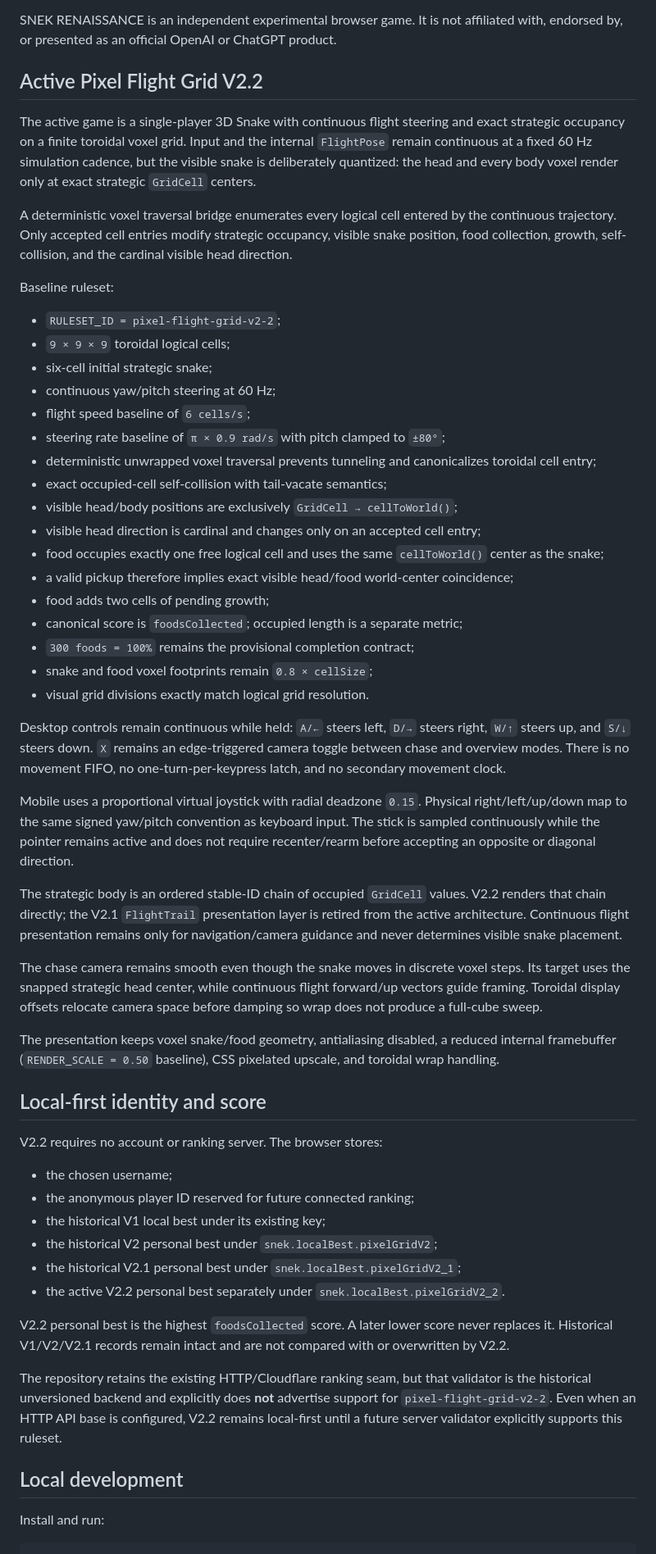
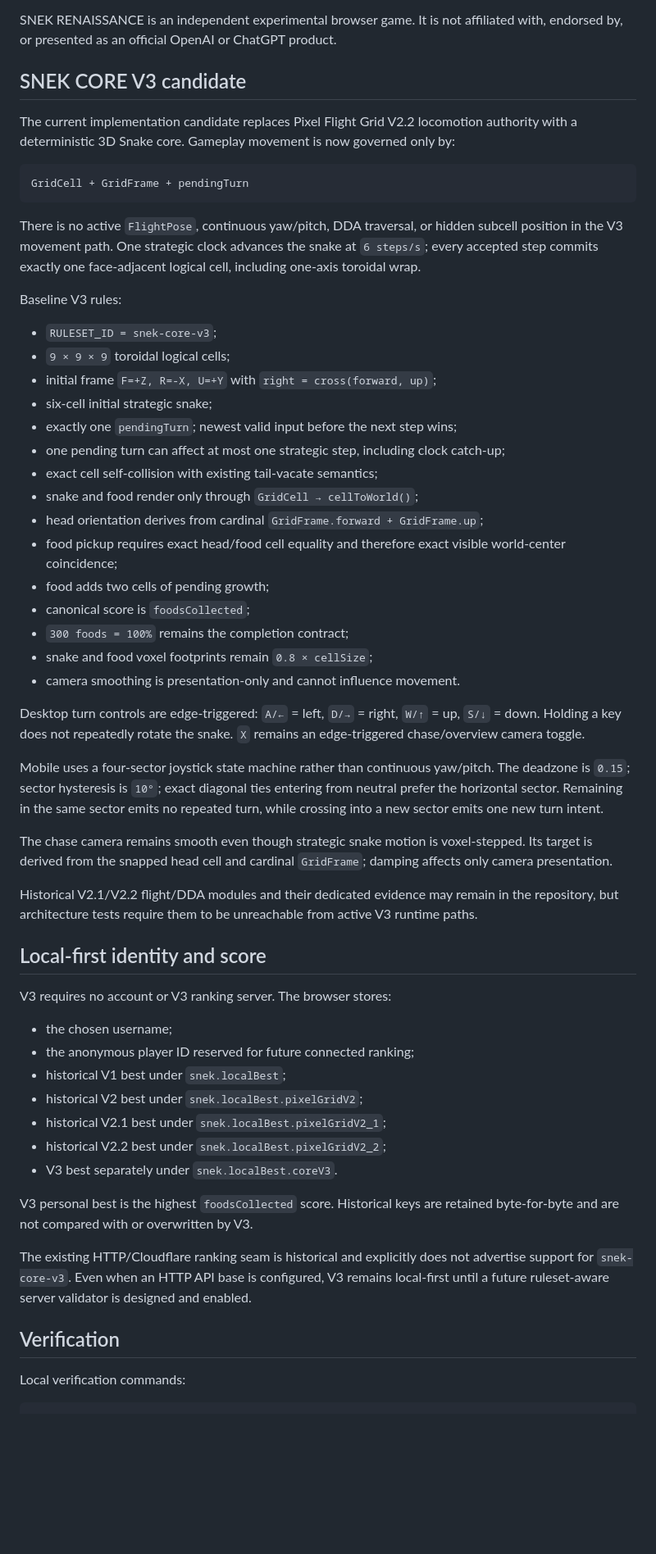
Before and after one commit to Liquifinity/snekrenaissance, a Markdown page: README.md, the part around one of its changes. Shown at 82% size. GitHub-like rendering; blank space fills up the shorter version.

Commit message:
docs: document SNEK CORE V3 candidate

````diff
--- a/README.md
+++ b/README.md
@@ -7,60 +7,61 @@ conquer the space
 
 SNEK RENAISSANCE is an independent experimental browser game. It is not affiliated with, endorsed by, or presented as an official OpenAI or ChatGPT product.
 
-## Active Pixel Flight Grid V2.2
+## SNEK CORE V3 candidate
 
-The active game is a single-player 3D Snake with continuous flight steering and exact strategic occupancy on a finite toroidal voxel grid. Input and the internal `FlightPose` remain continuous at a fixed 60 Hz simulation cadence, but the visible snake is deliberately quantized: the head and every body voxel render only at exact strategic `GridCell` centers.
+The current implementation candidate replaces Pixel Flight Grid V2.2 locomotion authority with a deterministic 3D Snake core. Gameplay movement is now governed only by:
 
-A deterministic voxel traversal bridge enumerates every logical cell entered by the continuous trajectory. Only accepted cell entries modify strategic occupancy, visible snake position, food collection, growth, self-collision, and the cardinal visible head direction.
+```text
+GridCell + GridFrame + pendingTurn
+```
 
-Baseline ruleset:
+There is no active `FlightPose`, continuous yaw/pitch, DDA traversal, or hidden subcell position in the V3 movement path. One strategic clock advances the snake at `6 steps/s`; every accepted step commits exactly one face-adjacent logical cell, including one-axis toroidal wrap.
 
-- `RULESET_ID = pixel-flight-grid-v2-2`;
+Baseline V3 rules:
+
+- `RULESET_ID = snek-core-v3`;
 - `9 × 9 × 9` toroidal logical cells;
+- initial frame `F=+Z, R=-X, U=+Y` with `right = cross(forward, up)`;
 - six-cell initial strategic snake;
-- continuous yaw/pitch steering at 60 Hz;
-- flight speed baseline of `6 cells/s`;
-- steering rate baseline of `π × 0.9 rad/s` with pitch clamped to `±80°`;
-- deterministic unwrapped voxel traversal prevents tunneling and canonicalizes toroidal cell entry;
-- exact occupied-cell self-collision with tail-vacate semantics;
-- visible head/body positions are exclusively `GridCell → cellToWorld()`;
-- visible head direction is cardinal and changes only on an accepted cell entry;
-- food occupies exactly one free logical cell and uses the same `cellToWorld()` center as the snake;
-- a valid pickup therefore implies exact visible head/food world-center coincidence;
+- exactly one `pendingTurn`; newest valid input before the next step wins;
+- one pending turn can affect at most one strategic step, including clock catch-up;
+- exact cell self-collision with existing tail-vacate semantics;
+- snake and food render only through `GridCell → cellToWorld()`;
+- head orientation derives from cardinal `GridFrame.forward + GridFrame.up`;
+- food pickup requires exact head/food cell equality and therefore exact visible world-center coincidence;
 - food adds two cells of pending growth;
-- canonical score is `foodsCollected`; occupied length is a separate metric;
-- `300 foods = 100%` remains the provisional completion contract;
+- canonical score is `foodsCollected`;
+- `300 foods = 100%` remains the completion contract;
 - snake and food voxel footprints remain `0.8 × cellSize`;
-- visual grid divisions exactly match logical grid resolution.
+- camera smoothing is presentation-only and cannot influence movement.
 
-Desktop controls remain continuous while held: `A/←` steers left, `D/→` steers right, `W/↑` steers up, and `S/↓` steers down. `X` remains an edge-triggered camera toggle between chase and overview modes. There is no movement FIFO, no one-turn-per-keypress latch, and no secondary movement clock.
+Desktop turn controls are edge-triggered: `A/←` = left, `D/→` = right, `W/↑` = up, `S/↓` = down. Holding a key does not repeatedly rotate the snake. `X` remains an edge-triggered chase/overview camera toggle.
 
-Mobile uses a proportional virtual joystick with radial deadzone `0.15`. Physical right/left/up/down map to the same signed yaw/pitch convention as keyboard input. The stick is sampled continuously while the pointer remains active and does not require recenter/rearm before accepting an opposite or diagonal direction.
+Mobile uses a four-sector joystick state machine rather than continuous yaw/pitch. The deadzone is `0.15`; sector hysteresis is `10°`; exact diagonal ties entering from neutral prefer the horizontal sector. Remaining in the same sector emits no repeated turn, while crossing into a new sector emits one new turn intent.
 
-The strategic body is an ordered stable-ID chain of occupied `GridCell` values. V2.2 renders that chain directly; the V2.1 `FlightTrail` presentation layer is retired from the active architecture. Continuous flight presentation remains only for navigation/camera guidance and never determines visible snake placement.
+The chase camera remains smooth even though strategic snake motion is voxel-stepped. Its target is derived from the snapped head cell and cardinal `GridFrame`; damping affects only camera presentation.
 
-The chase camera remains smooth even though the snake moves in discrete voxel steps. Its target uses the snapped strategic head center, while continuous flight forward/up vectors guide framing. Toroidal display offsets relocate camera space before damping so wrap does not produce a full-cube sweep.
-
-The presentation keeps voxel snake/food geometry, antialiasing disabled, a reduced internal framebuffer (`RENDER_SCALE = 0.50` baseline), CSS pixelated upscale, and toroidal wrap handling.
+Historical V2.1/V2.2 flight/DDA modules and their dedicated evidence may remain in the repository, but architecture tests require them to be unreachable from active V3 runtime paths.
 
 ## Local-first identity and score
 
-V2.2 requires no account or ranking server. The browser stores:
+V3 requires no account or V3 ranking server. The browser stores:
 
 - the chosen username;
 - the anonymous player ID reserved for future connected ranking;
-- the historical V1 local best under its existing key;
-- the historical V2 personal best under `snek.localBest.pixelGridV2`;
-- the historical V2.1 personal best under `snek.localBest.pixelGridV2_1`;
-- the active V2.2 personal best separately under `snek.localBest.pixelGridV2_2`.
+- historical V1 best under `snek.localBest`;
+- historical V2 best under `snek.localBest.pixelGridV2`;
+- historical V2.1 best under `snek.localBest.pixelGridV2_1`;
+- historical V2.2 best under `snek.localBest.pixelGridV2_2`;
+- V3 best separately under `snek.localBest.coreV3`.
 
-V2.2 personal best is the highest `foodsCollected` score. A later lower score never replaces it. Historical V1/V2/V2.1 records remain intact and are not compared with or overwritten by V2.2.
+V3 personal best is the highest `foodsCollected` score. Historical keys are retained byte-for-byte and are not compared with or overwritten by V3.
 
-The repository retains the existing HTTP/Cloudflare ranking seam, but that validator is the historical unversioned backend and explicitly does **not** advertise support for `pixel-flight-grid-v2-2`. Even when an HTTP API base is configured, V2.2 remains local-first until a future server validator explicitly supports this ruleset.
+The existing HTTP/Cloudflare ranking seam is historical and explicitly does not advertise support for `snek-core-v3`. Even when an HTTP API base is configured, V3 remains local-first until a future ruleset-aware server validator is designed and enabled.
 
-## Local development
+## Verification
 
-Install and run:
+Local verification commands:
 
 ```bash
 npm ci
````
Also changed, not shown: other parts of README.md (+18 -17 lines).
